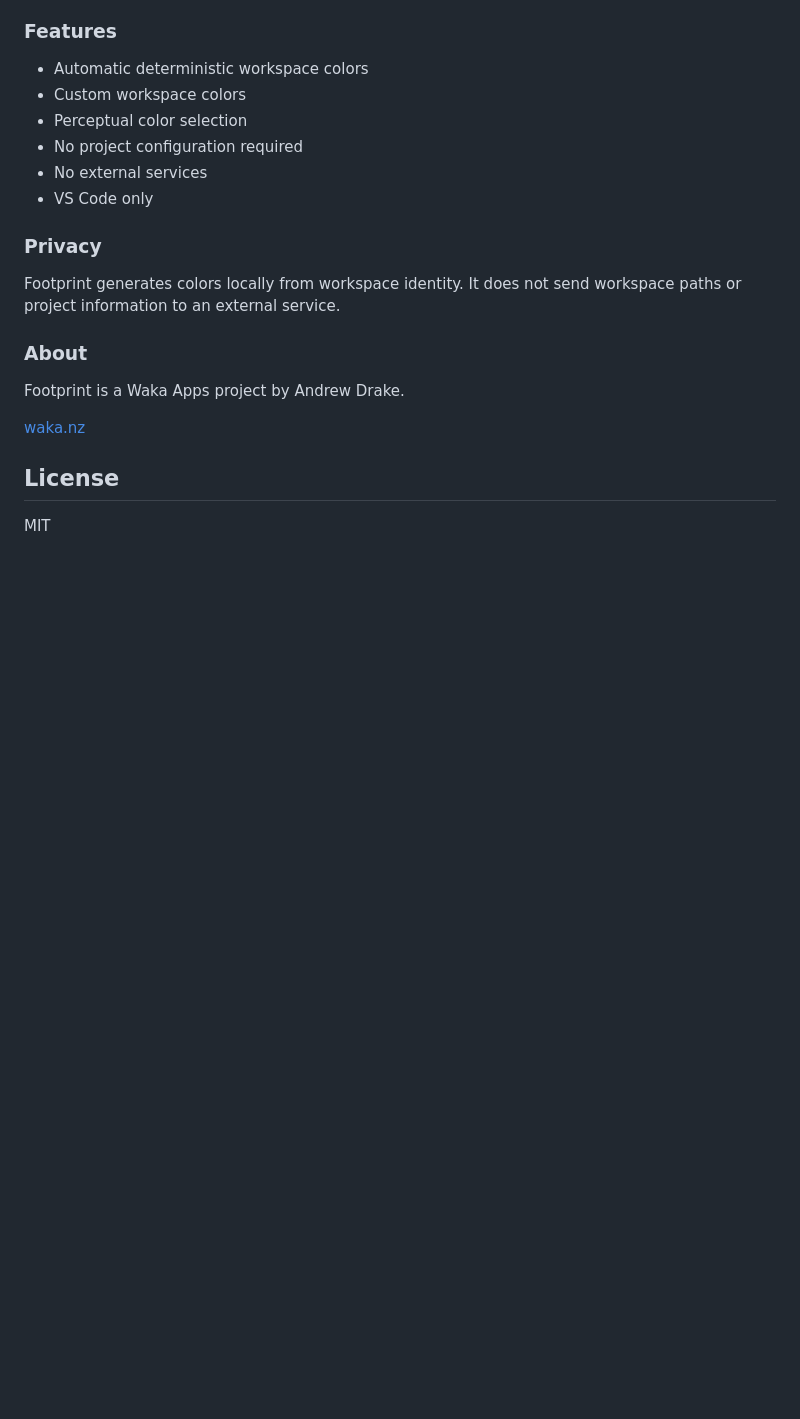
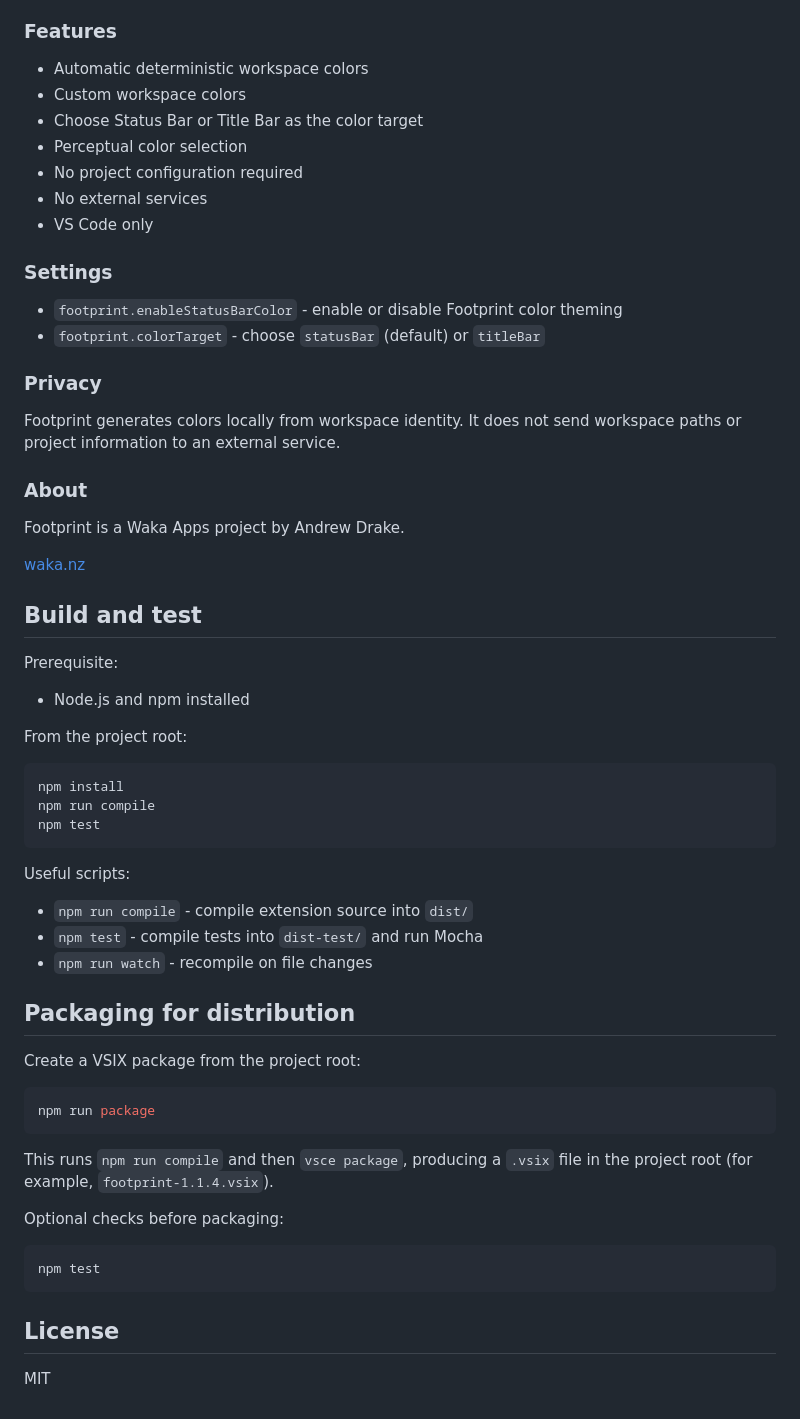
Before and after one commit to below43/footprint, a Markdown page: README.md, the part around the change. Rendered like a GitHub page; blank space fills up the shorter version.

````diff
--- a/README.md
+++ b/README.md
@@ -61,10 +61,16 @@ If you regularly work across several VS Code windows, Footprint makes it easier
 
 - Automatic deterministic workspace colors
 - Custom workspace colors
+- Choose Status Bar or Title Bar as the color target
 - Perceptual color selection
 - No project configuration required
 - No external services
 - VS Code only
+
+### Settings
+
+- `footprint.enableStatusBarColor` - enable or disable Footprint color theming
+- `footprint.colorTarget` - choose `statusBar` (default) or `titleBar`
 
 ### Privacy
 
@@ -76,6 +82,42 @@ Footprint is a Waka Apps project by Andrew Drake.
 
 [waka.nz](https://waka.nz)
 
+## Build and test
+
+Prerequisite:
+
+- Node.js and npm installed
+
+From the project root:
+
+```bash
+npm install
+npm run compile
+npm test
+```
+
+Useful scripts:
+
+- `npm run compile` - compile extension source into `dist/`
+- `npm test` - compile tests into `dist-test/` and run Mocha
+- `npm run watch` - recompile on file changes
+
+## Packaging for distribution
+
+Create a VSIX package from the project root:
+
+```bash
+npm run package
+```
+
+This runs `npm run compile` and then `vsce package`, producing a `.vsix` file in the project root (for example, `footprint-1.1.4.vsix`).
+
+Optional checks before packaging:
+
+```bash
+npm test
+```
+
 ## License
 
 MIT
````
Also changed, not shown: images/logo.png, 4 other files.
